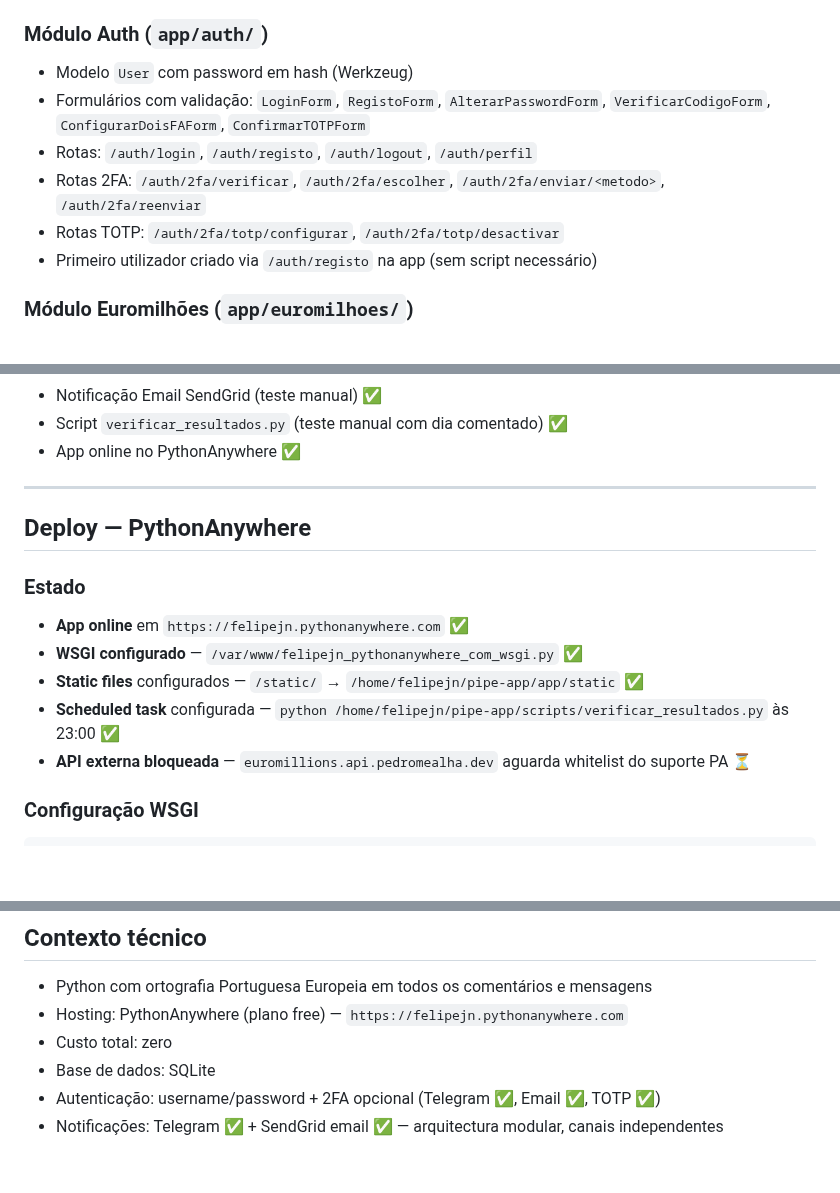
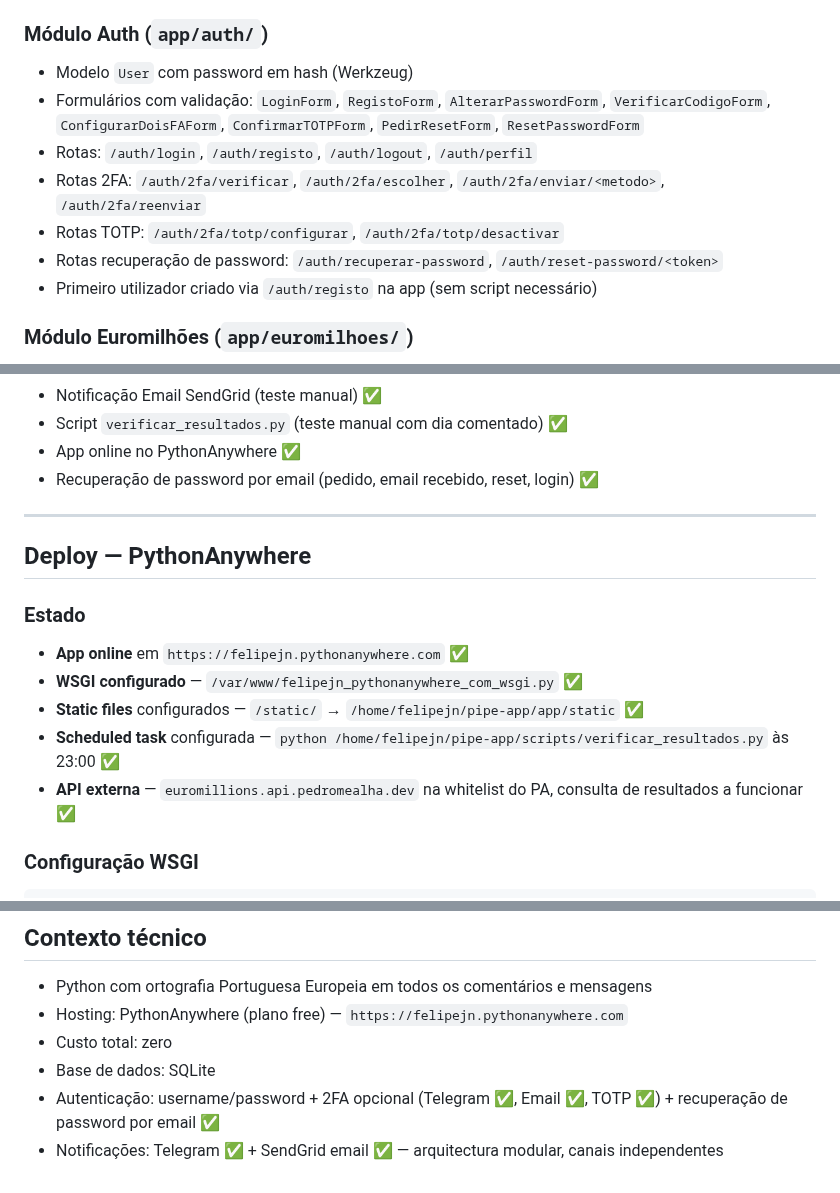
Before and after one commit to felipejn/pipe-app, a Markdown page: Estado_Atual.md, 3 parts joined by grey strips. Rendered like a GitHub page; blank space fills up the shorter version.

````diff
--- a/Estado_Atual.md
+++ b/Estado_Atual.md
@@ -63,10 +63,11 @@ pipe-app/
 
 ### Módulo Auth (`app/auth/`)
 - Modelo `User` com password em hash (Werkzeug)
-- Formulários com validação: `LoginForm`, `RegistoForm`, `AlterarPasswordForm`, `VerificarCodigoForm`, `ConfigurarDoisFAForm`, `ConfirmarTOTPForm`
+- Formulários com validação: `LoginForm`, `RegistoForm`, `AlterarPasswordForm`, `VerificarCodigoForm`, `ConfigurarDoisFAForm`, `ConfirmarTOTPForm`, `PedirResetForm`, `ResetPasswordForm`
 - Rotas: `/auth/login`, `/auth/registo`, `/auth/logout`, `/auth/perfil`
 - Rotas 2FA: `/auth/2fa/verificar`, `/auth/2fa/escolher`, `/auth/2fa/enviar/<metodo>`, `/auth/2fa/reenviar`
 - Rotas TOTP: `/auth/2fa/totp/configurar`, `/auth/2fa/totp/desactivar`
+- Rotas recuperação de password: `/auth/recuperar-password`, `/auth/reset-password/<token>`
 - Primeiro utilizador criado via `/auth/registo` na app (sem script necessário)
 
 ### Módulo Euromilhões (`app/euromilhoes/`)
@@ -144,6 +151,7 @@ pipe-app/
 - Notificação Email SendGrid (teste manual) ✅
 - Script `verificar_resultados.py` (teste manual com dia comentado) ✅
 - App online no PythonAnywhere ✅
+- Recuperação de password por email (pedido, email recebido, reset, login) ✅
 
 ---
 
@@ -154,7 +162,7 @@ pipe-app/
 - **WSGI configurado** — `/var/www/felipejn_pythonanywhere_com_wsgi.py` ✅
 - **Static files** configurados — `/static/` → `/home/felipejn/pipe-app/app/static` ✅
 - **Scheduled task** configurada — `python /home/felipejn/pipe-app/scripts/verificar_resultados.py` às 23:00 ✅
-- **API externa bloqueada** — `euromillions.api.pedromealha.dev` aguarda whitelist do suporte PA ⏳
+- **API externa** — `euromillions.api.pedromealha.dev` na whitelist do PA, consulta de resultados a funcionar ✅
 
 ### Configuração WSGI
 ```python
@@ -284,5 +287,5 @@ pillow==10.4.0
 - Hosting: PythonAnywhere (plano free) — `https://felipejn.pythonanywhere.com`
 - Custo total: zero
 - Base de dados: SQLite
-- Autenticação: username/password + 2FA opcional (Telegram ✅, Email ✅, TOTP ✅)
+- Autenticação: username/password + 2FA opcional (Telegram ✅, Email ✅, TOTP ✅) + recuperação de password por email ✅
 - Notificações: Telegram ✅ + SendGrid email ✅ — arquitectura modular, canais independentes
````
Also changed, not shown: other parts of Estado_Atual.md (+10 -9 lines).
